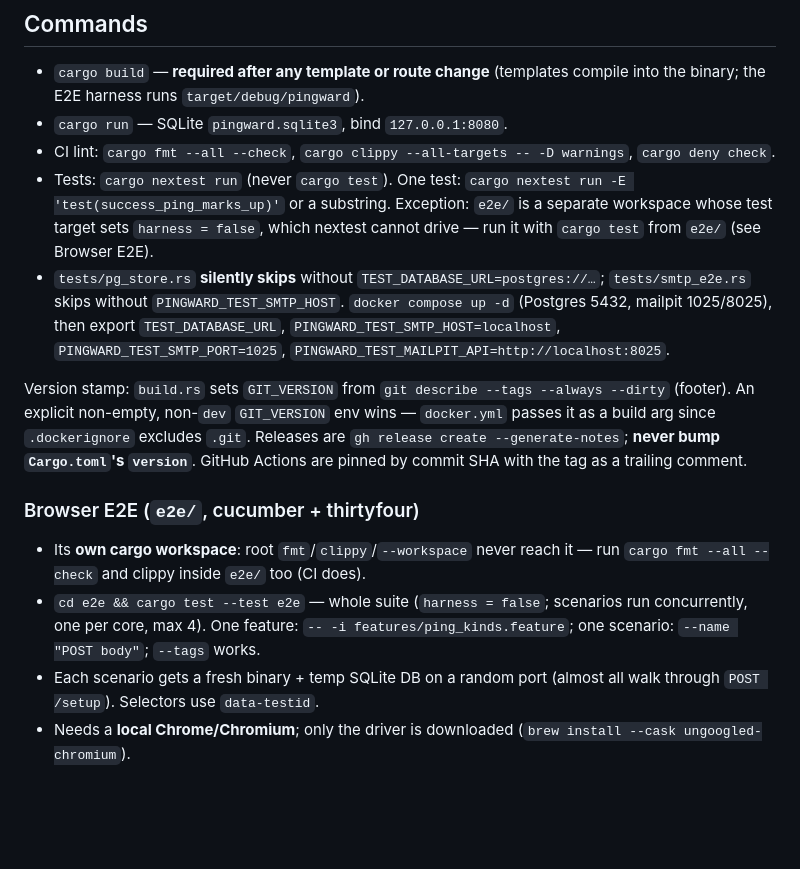
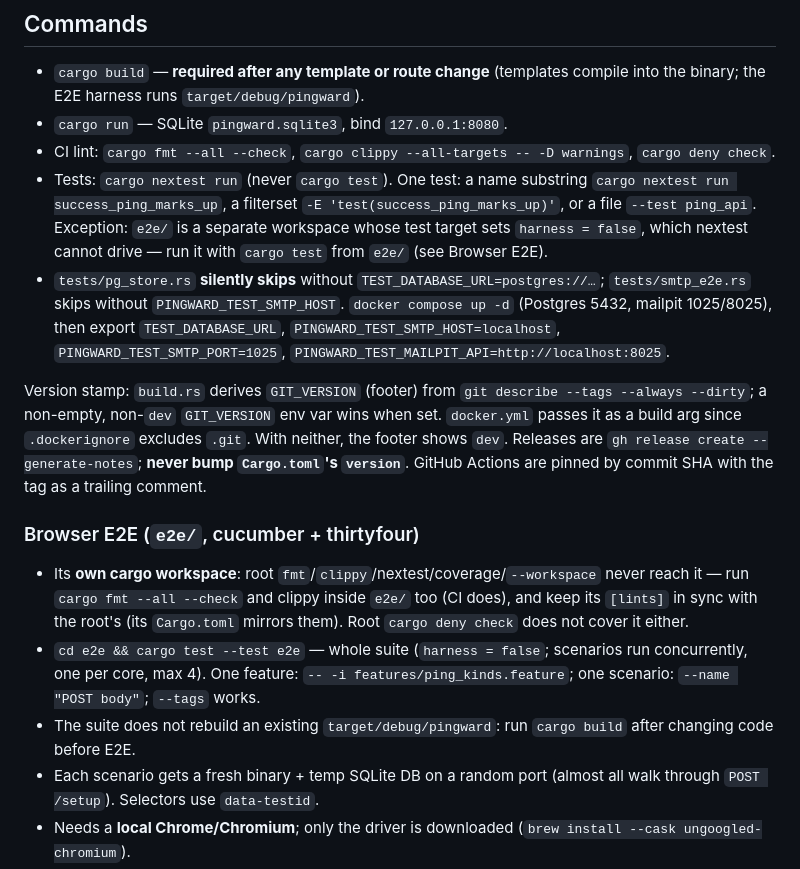
Before and after one commit to henry40408/pingward, a Markdown page: CLAUDE.md, the part around the change. GitHub-like rendering; blank space fills up the shorter version.

Commit message:
docs: unify shared CLAUDE.md wording (#197)
* docs: align CLAUDE.md test, version and e2e notes

Co-Authored-By: Claude Sonnet 5.5 <noreply@anthropic.com>

* docs: tighten CLAUDE.md wording after review

Co-Authored-By: Claude Sonnet 5.5 <noreply@anthropic.com>

---------

Co-authored-by: Claude Sonnet 5.5 <noreply@anthropic.com>

```diff
--- a/CLAUDE.md
+++ b/CLAUDE.md
@@ -17,8 +17,9 @@ the machine `/ping/*` endpoints.
 - `cargo run` — SQLite `pingward.sqlite3`, bind `127.0.0.1:8080`.
 - CI lint: `cargo fmt --all --check`, `cargo clippy --all-targets -- -D warnings`,
   `cargo deny check`.
-- Tests: `cargo nextest run` (never `cargo test`). One test:
-  `cargo nextest run -E 'test(success_ping_marks_up)'` or a substring.
+- Tests: `cargo nextest run` (never `cargo test`). One test: a name
+  substring `cargo nextest run success_ping_marks_up`, a filterset
+  `-E 'test(success_ping_marks_up)'`, or a file `--test ping_api`.
   Exception: `e2e/` is a separate workspace whose test target sets
   `harness = false`, which nextest cannot drive — run it with `cargo test` from
   `e2e/` (see Browser E2E).
@@ -28,20 +29,25 @@ the machine `/ping/*` endpoints.
   `PINGWARD_TEST_SMTP_HOST=localhost`, `PINGWARD_TEST_SMTP_PORT=1025`,
   `PINGWARD_TEST_MAILPIT_API=http://localhost:8025`.
 
-Version stamp: `build.rs` sets `GIT_VERSION` from `git describe --tags --always
---dirty` (footer). An explicit non-empty, non-`dev` `GIT_VERSION` env wins —
-`docker.yml` passes it as a build arg since `.dockerignore` excludes `.git`.
+Version stamp: `build.rs` derives `GIT_VERSION` (footer) from `git describe
+--tags --always --dirty`; a non-empty, non-`dev` `GIT_VERSION` env var wins when
+set. `docker.yml` passes it as a build arg
+since `.dockerignore` excludes `.git`. With neither, the footer shows `dev`.
 Releases are `gh release create --generate-notes`; **never bump `Cargo.toml`'s
 `version`**.
 GitHub Actions are pinned by commit SHA with the tag as a trailing comment.
 
 ### Browser E2E (`e2e/`, cucumber + thirtyfour)
 
-- Its **own cargo workspace**: root `fmt`/`clippy`/`--workspace` never reach it —
-  run `cargo fmt --all --check` and clippy inside `e2e/` too (CI does).
+- Its **own cargo workspace**: root `fmt`/`clippy`/nextest/coverage/`--workspace`
+  never reach it — run `cargo fmt --all --check` and clippy inside `e2e/` too (CI
+  does), and keep its `[lints]` in sync with the root's (its `Cargo.toml` mirrors
+  them). Root `cargo deny check` does not cover it either.
 - `cd e2e && cargo test --test e2e` — whole suite (`harness = false`; scenarios run
   concurrently, one per core, max 4). One feature: `-- -i features/ping_kinds.feature`;
   one scenario: `--name "POST body"`; `--tags` works.
+- The suite does not rebuild an existing `target/debug/pingward`: run
+  `cargo build` after changing code before E2E.
 - Each scenario gets a fresh binary + temp SQLite DB on a random port (almost all
   walk through `POST /setup`). Selectors use `data-testid`.
 - Needs a **local Chrome/Chromium**; only the driver is downloaded
```
